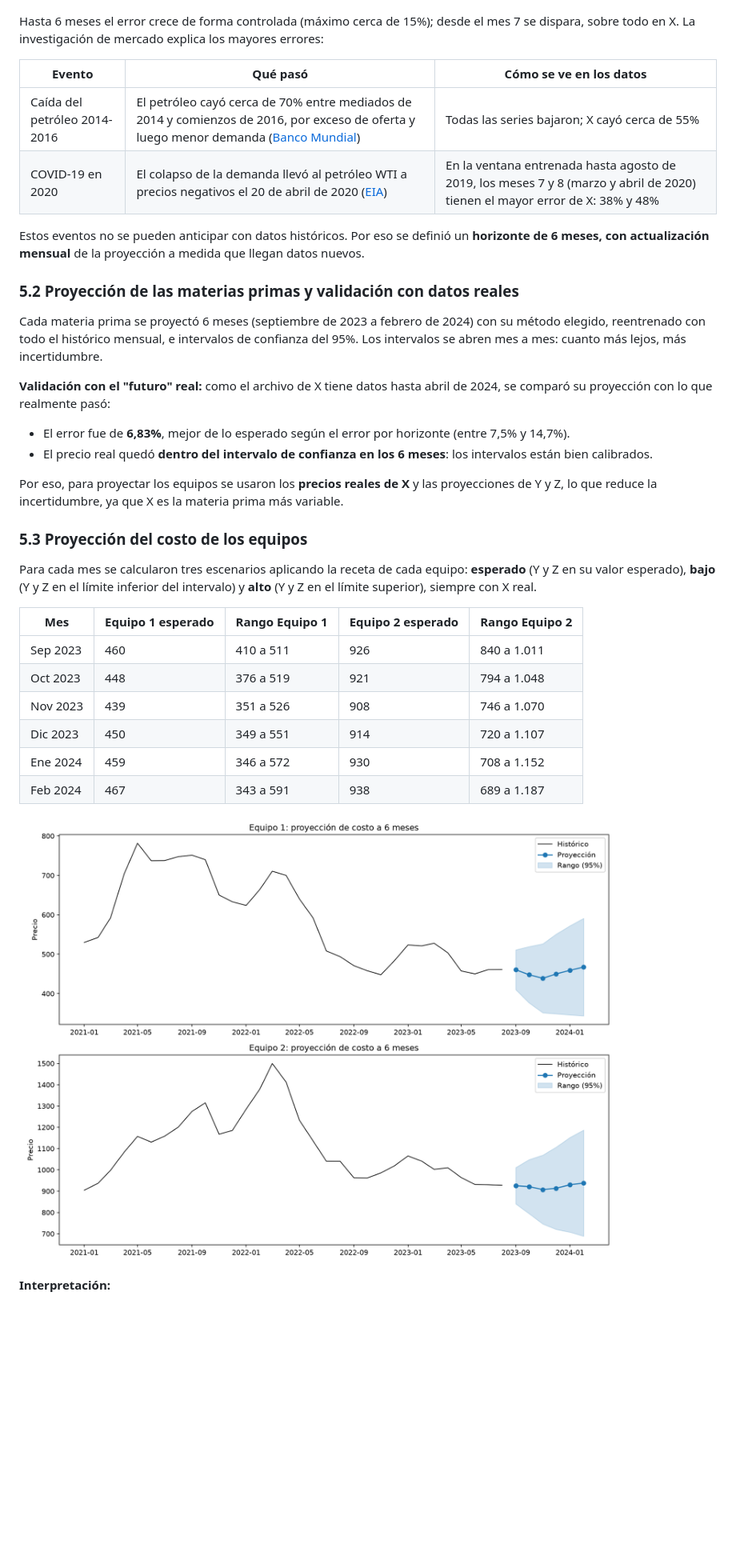
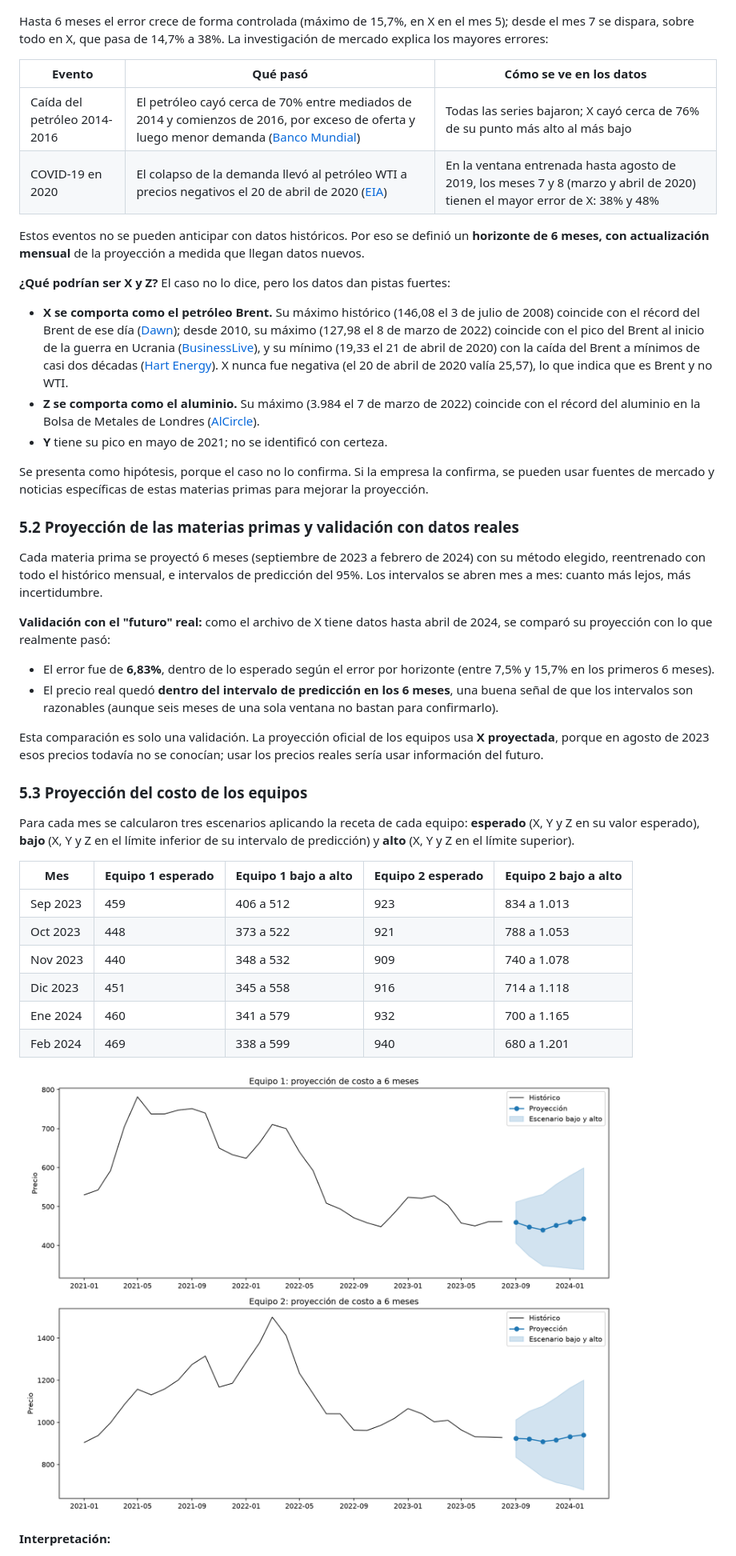
Before and after one commit to secasospina/pronostico-costos-equipos, a Markdown page: reports/informe.md, the part around one of its changes. Shown at 80% size. Drawn GitHub-style; pictures changed too: reports/figures/06_proyeccion_equipos.png; blank space fills up the shorter version.

```diff
--- a/reports/informe.md
+++ b/reports/informe.md
@@ -240,38 +256,46 @@ El horizonte no se eligió a ojo: se midió el error del método elegido para ca
 
 ![Error según los meses proyectados](figures/05_error_por_horizonte.png)
 
-Hasta 6 meses el error crece de forma controlada (máximo cerca de 15%); desde el mes 7 se dispara, sobre todo en X. La investigación de mercado explica los mayores errores:
+Hasta 6 meses el error crece de forma controlada (máximo de 15,7%, en X en el mes 5); desde el mes 7 se dispara, sobre todo en X, que pasa de 14,7% a 38%. La investigación de mercado explica los mayores errores:
 
 | Evento | Qué pasó | Cómo se ve en los datos |
 |---|---|---|
-| Caída del petróleo 2014-2016 | El petróleo cayó cerca de 70% entre mediados de 2014 y comienzos de 2016, por exceso de oferta y luego menor demanda ([Banco Mundial](https://blogs.worldbank.org/en/developmenttalk/what-triggered-oil-price-plunge-2014-2016-and-why-it-failed-deliver-economic-impetus-eight-charts)) | Todas las series bajaron; X cayó cerca de 55% |
+| Caída del petróleo 2014-2016 | El petróleo cayó cerca de 70% entre mediados de 2014 y comienzos de 2016, por exceso de oferta y luego menor demanda ([Banco Mundial](https://blogs.worldbank.org/en/developmenttalk/what-triggered-oil-price-plunge-2014-2016-and-why-it-failed-deliver-economic-impetus-eight-charts)) | Todas las series bajaron; X cayó cerca de 76% de su punto más alto al más bajo |
 | COVID-19 en 2020 | El colapso de la demanda llevó al petróleo WTI a precios negativos el 20 de abril de 2020 ([EIA](https://www.eia.gov/todayinEnergy/detail.php?id=46336)) | En la ventana entrenada hasta agosto de 2019, los meses 7 y 8 (marzo y abril de 2020) tienen el mayor error de X: 38% y 48% |
 
 Estos eventos no se pueden anticipar con datos históricos. Por eso se definió un **horizonte de 6 meses, con actualización mensual** de la proyección a medida que llegan datos nuevos.
 
+**¿Qué podrían ser X y Z?** El caso no lo dice, pero los datos dan pistas fuertes:
+
+- **X se comporta como el petróleo Brent.** Su máximo histórico (146,08 el 3 de julio de 2008) coincide con el récord del Brent de ese día ([Dawn](https://www.dawn.com/news/310130)); desde 2010, su máximo (127,98 el 8 de marzo de 2022) coincide con el pico del Brent al inicio de la guerra en Ucrania ([BusinessLive](https://www.businesslive.co.za/bd/markets/2022-03-08-brent-passes-127bbl-as-supply-concerns-take-hold/)), y su mínimo (19,33 el 21 de abril de 2020) con la caída del Brent a mínimos de casi dos décadas ([Hart Energy](https://hartenergy.com/news/brent-oil-futures-drops-25-near-two-decade-lows-187168)). X nunca fue negativa (el 20 de abril de 2020 valía 25,57), lo que indica que es Brent y no WTI.
+- **Z se comporta como el aluminio.** Su máximo (3.984 el 7 de marzo de 2022) coincide con el récord del aluminio en la Bolsa de Metales de Londres ([AlCircle](https://www.alcircle.com/news/lme-aluminium-opens-the-week-with-a-growth-of-us133-5-t-to-us3-984-50-t-shfe-price-declines-by-us180-t-76786)).
+- **Y** tiene su pico en mayo de 2021; no se identificó con certeza.
+
+Se presenta como hipótesis, porque el caso no lo confirma. Si la empresa la confirma, se pueden usar fuentes de mercado y noticias específicas de estas materias primas para mejorar la proyección.
+
 ### 5.2 Proyección de las materias primas y validación con datos reales
 
-Cada materia prima se proyectó 6 meses (septiembre de 2023 a febrero de 2024) con su método elegido, reentrenado con todo el histórico mensual, e intervalos de confianza del 95%. Los intervalos se abren mes a mes: cuanto más lejos, más incertidumbre.
+Cada materia prima se proyectó 6 meses (septiembre de 2023 a febrero de 2024) con su método elegido, reentrenado con todo el histórico mensual, e intervalos de predicción del 95%. Los intervalos se abren mes a mes: cuanto más lejos, más incertidumbre.
 
 **Validación con el "futuro" real:** como el archivo de X tiene datos hasta abril de 2024, se comparó su proyección con lo que realmente pasó:
 
-- El error fue de **6,83%**, mejor de lo esperado según el error por horizonte (entre 7,5% y 14,7%).
-- El precio real quedó **dentro del intervalo de confianza en los 6 meses**: los intervalos están bien calibrados.
+- El error fue de **6,83%**, dentro de lo esperado según el error por horizonte (entre 7,5% y 15,7% en los primeros 6 meses).
+- El precio real quedó **dentro del intervalo de predicción en los 6 meses**, una buena señal de que los intervalos son razonables (aunque seis meses de una sola ventana no bastan para confirmarlo).
 
-Por eso, para proyectar los equipos se usaron los **precios reales de X** y las proyecciones de Y y Z, lo que reduce la incertidumbre, ya que X es la materia prima más variable.
+Esta comparación es solo una validación. La proyección oficial de los equipos usa **X proyectada**, porque en agosto de 2023 esos precios todavía no se conocían; usar los precios reales sería usar información del futuro.
 
 ### 5.3 Proyección del costo de los equipos
 
-Para cada mes se calcularon tres escenarios aplicando la receta de cada equipo: **esperado** (Y y Z en su valor esperado), **bajo** (Y y Z en el límite inferior del intervalo) y **alto** (Y y Z en el límite superior), siempre con X real.
+Para cada mes se calcularon tres escenarios aplicando la receta de cada equipo: **esperado** (X, Y y Z en su valor esperado), **bajo** (X, Y y Z en el límite inferior de su intervalo de predicción) y **alto** (X, Y y Z en el límite superior).
 
-| Mes | Equipo 1 esperado | Rango Equipo 1 | Equipo 2 esperado | Rango Equipo 2 |
+| Mes | Equipo 1 esperado | Equipo 1 bajo a alto | Equipo 2 esperado | Equipo 2 bajo a alto |
 |---|---|---|---|---|
-| Sep 2023 | 460 | 410 a 511 | 926 | 840 a 1.011 |
-| Oct 2023 | 448 | 376 a 519 | 921 | 794 a 1.048 |
-| Nov 2023 | 439 | 351 a 526 | 908 | 746 a 1.070 |
-| Dic 2023 | 450 | 349 a 551 | 914 | 720 a 1.107 |
-| Ene 2024 | 459 | 346 a 572 | 930 | 708 a 1.152 |
-| Feb 2024 | 467 | 343 a 591 | 938 | 689 a 1.187 |
+| Sep 2023 | 459 | 406 a 512 | 923 | 834 a 1.013 |
+| Oct 2023 | 448 | 373 a 522 | 921 | 788 a 1.053 |
+| Nov 2023 | 440 | 348 a 532 | 909 | 740 a 1.078 |
+| Dic 2023 | 451 | 345 a 558 | 916 | 714 a 1.118 |
+| Ene 2024 | 460 | 341 a 579 | 932 | 700 a 1.165 |
+| Feb 2024 | 469 | 338 a 599 | 940 | 680 a 1.201 |
 
 ![Proyección del costo de los equipos](figures/06_proyeccion_equipos.png)
 
```
Also changed, not shown: other parts of reports/informe.md (+51 -24 lines), README.md (+12 -12 lines), 8 other files.
